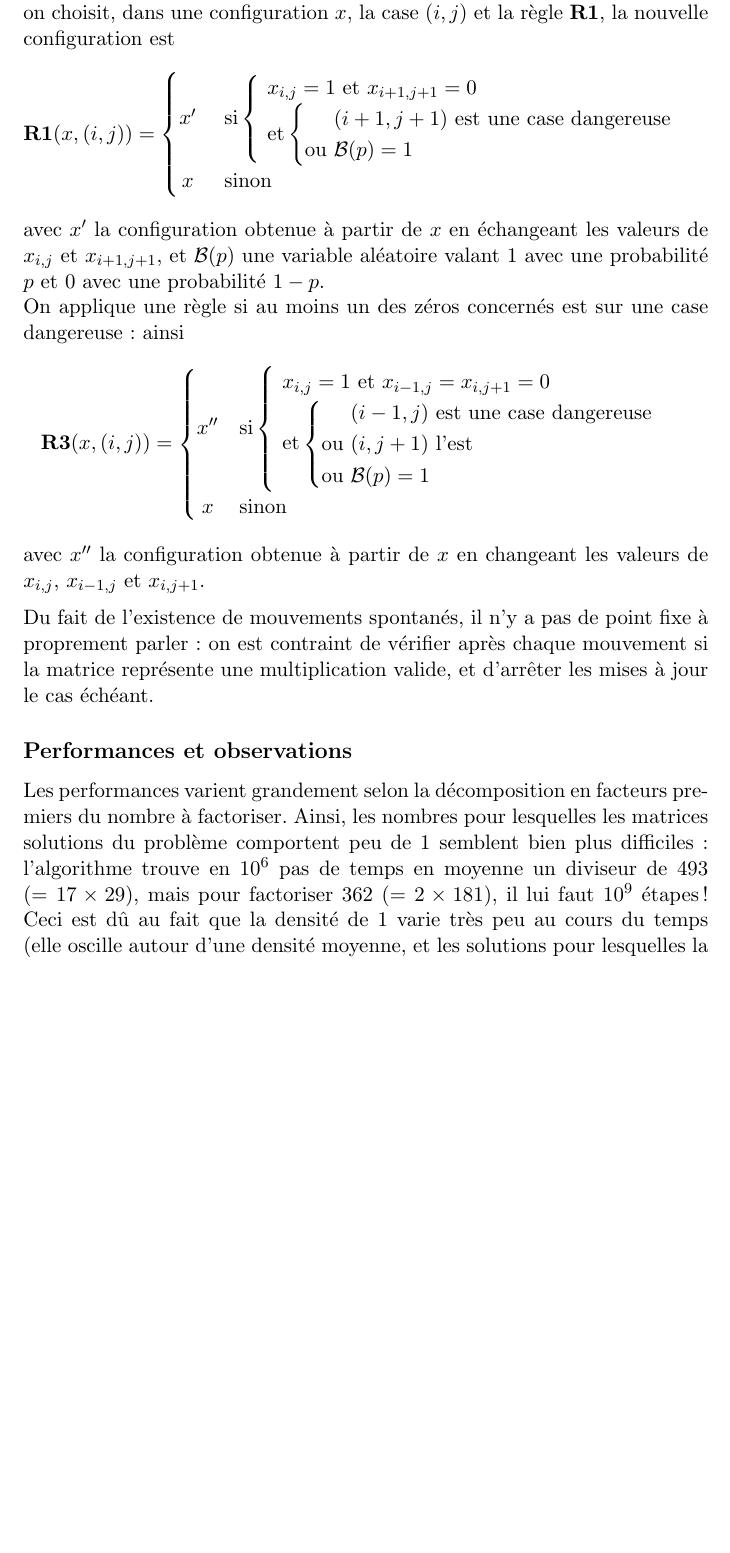
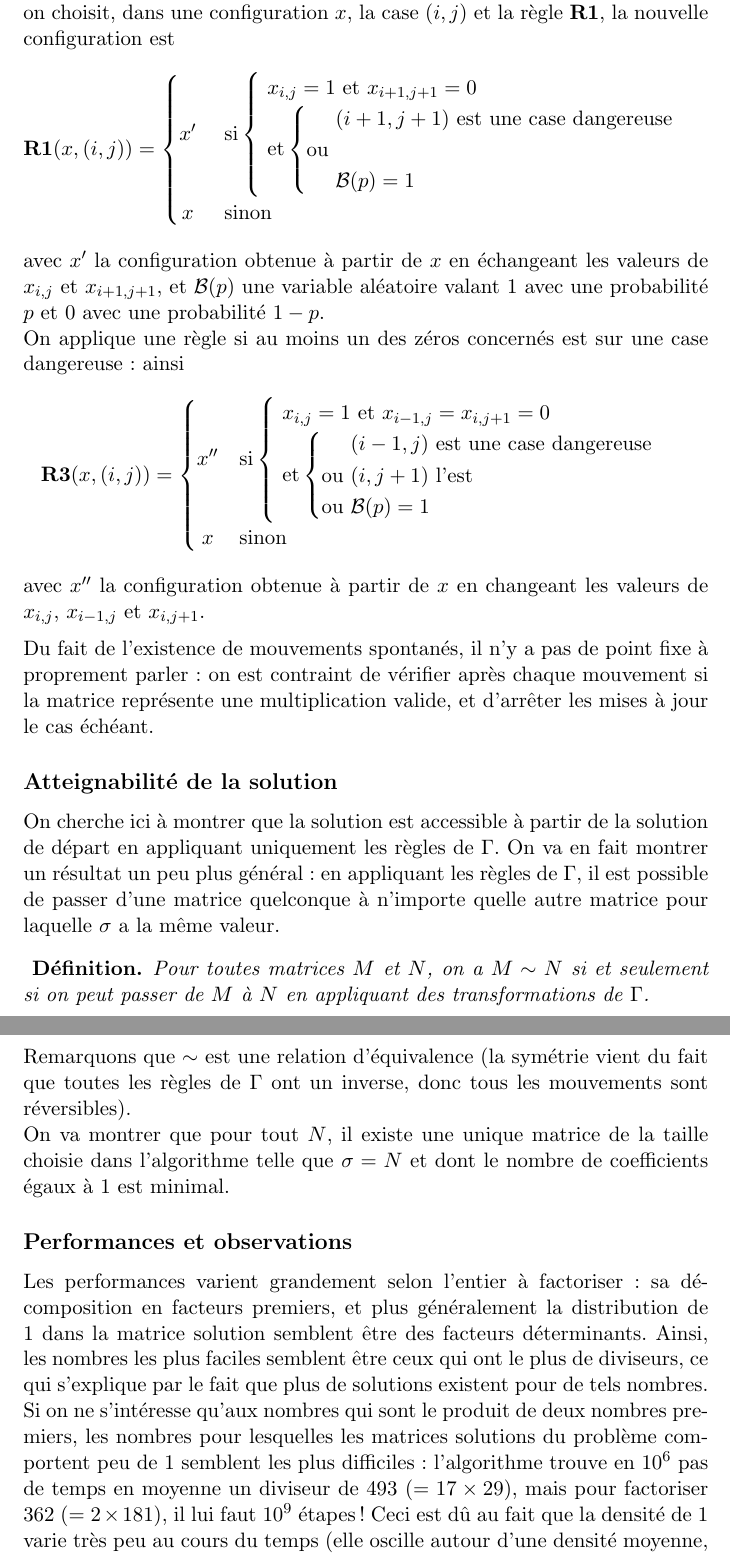
Before and after one commit to raphaelrieuhelft/factorising-automata, a LaTeX document (factorisation.tex): part of page 4 of 6 before the commit and two parts of pages 4 and 5 of 6 after it, the two joined at a grey line, cut so that both start at the same text, the shorter picture padded with empty space. Compiled offline with LaTeX, dvips and Ghostscript.

Commit message:
début de la preuve d'atteignabilité

```diff
--- a/factorisation.tex
+++ b/factorisation.tex
@@ -3,7 +3,7 @@
 \usepackage[frenchb]{babel}
 %\usepackage{slashbox}
 \usepackage{graphicx}
-\usepackage{amsmath,amssymb,amstext}
+\usepackage{amsmath,amssymb,amstext,amsthm}
 %\usepackage{comment}
 \usepackage[utf8]{inputenc}
 \usepackage[OT1]{fontenc}
@@ -18,6 +18,7 @@
 \newtheorem{q}[moncompteur]{ \textbf{Question}}{}
 \newtheorem{prop}[moncompteur]{ \textbf{Proposition}}{}
 \newtheorem{df}[moncompteur]{ \textbf{Définition}}{}
+\newtheorem*{df*}{ \textbf{Définition}}{}
 \newtheorem{rem}[moncompteur]{ \textbf{Remarque}}{}
 \newtheorem{theo}[moncompteur]{ \textbf{Théorème}}{}
 \newtheorem{conj}[moncompteur]{ \textbf{Conjecture}}{}
@@ -244,7 +246,8 @@ On prend donc le parti de ne pas restreindre les mouvements des zéros vers des
     \text{ et}  \left\{
         \begin{tabular}{@{}c@{}l}
           &\text{ $(i+1,j+1)$ est une case dangereuse}\\
-          \text {ou}& \text{ $\mathcal{B}(p)=1$}\\
+          \text {ou}&\\
+          &\text{ $\mathcal{B}(p)=1$}\\
         \end{tabular}
       \right.
   \end{cases}
@@ -278,9 +281,24 @@ avec $x''$ la configuration obtenue à partir de $x$ en changeant les valeurs de
 
 Du fait de l'existence de mouvements spontanés, il n'y a pas de point fixe à proprement parler : on est contraint de vérifier après chaque mouvement si la matrice représente une multiplication valide, et d'arrêter les mises à jour le cas échéant.
 
+\subsection*{Atteignabilité de la solution}
+
+On cherche ici à montrer que la solution est accessible à partir de la solution de départ en appliquant uniquement les règles de $\Gamma$. On va en fait montrer un résultat un peu plus général : en appliquant les règles de $\Gamma$, il est possible de passer d'une matrice quelconque à n'importe quelle autre matrice pour laquelle $\sigma$ a la même valeur.
+
+\begin{df*}
+Pour toutes matrices $M$ et $N$, on a $M\sim N$ si et seulement si on peut passer de $M$ à $N$ en appliquant des transformations de $\Gamma$.
+\end{df*}
+
+Remarquons que $\sim$ est une relation d'équivalence (la symétrie vient du fait que toutes les règles de $\Gamma$ ont un inverse, donc tous les mouvements sont réversibles).
+
+
+
+On va montrer que pour tout $N$, il existe une unique matrice de la taille choisie dans l'algorithme telle que $\sigma = N$ et dont le nombre de coefficients égaux à $1$ est minimal.
+
+
 \subsection*{Performances et observations}
 
-Les performances varient grandement selon la décomposition en facteurs premiers du nombre à factoriser. Ainsi, les nombres pour lesquelles les matrices solutions du problème comportent peu de $1$ semblent bien plus difficiles : l'algorithme trouve en $10^6$ pas de temps en moyenne un diviseur de $493$ ($ = 17\times 29$), mais pour factoriser $362$ ($ = 2\times 181$), il lui faut $10^9$ étapes ! Ceci est dû au fait que la densité de $1$ varie très peu au cours du temps (elle oscille autour d'une densité moyenne, et les solutions pour lesquelles la densité finale en est éloignée sont difficiles à trouver).
+Les performances varient grandement selon l'entier à factoriser : sa dé\-composition en facteurs premiers, et plus généralement la distribution de $1$ dans la matrice solution semblent être des facteurs déterminants. Ainsi, les nombres les plus faciles semblent être ceux qui ont le plus de diviseurs, ce qui s'explique par le fait que plus de solutions existent pour de tels nombres. Si on ne s'intéresse qu'aux nombres qui sont le produit de deux nombres premiers, les nombres pour lesquelles les matrices solutions du problème comportent peu de $1$ semblent les plus difficiles : l'algorithme trouve en $10^6$ pas de temps en moyenne un diviseur de $493$ ($ = 17\times 29$), mais pour factoriser $362$ ($ = 2\times 181$), il lui faut $10^9$ étapes ! Ceci est dû au fait que la densité de $1$ varie très peu au cours du temps (elle oscille autour d'une densité moyenne, et les solutions pour lesquelles la densité finale en est éloignée sont difficiles à trouver).
 
 \medskip
 
```
Also changed, not shown: factorisation.pdf, factorisation.tex (5 more changed lines).
